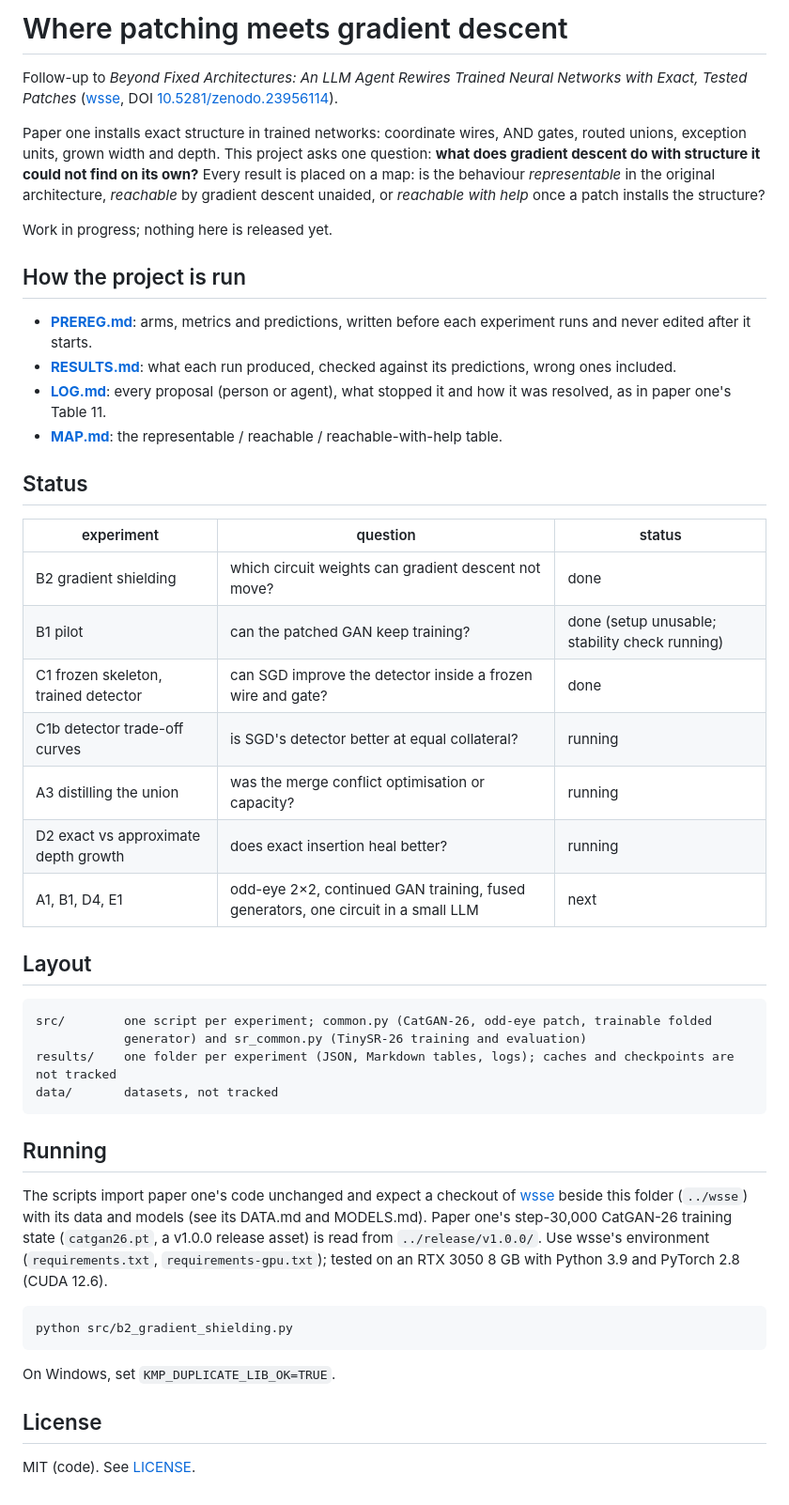
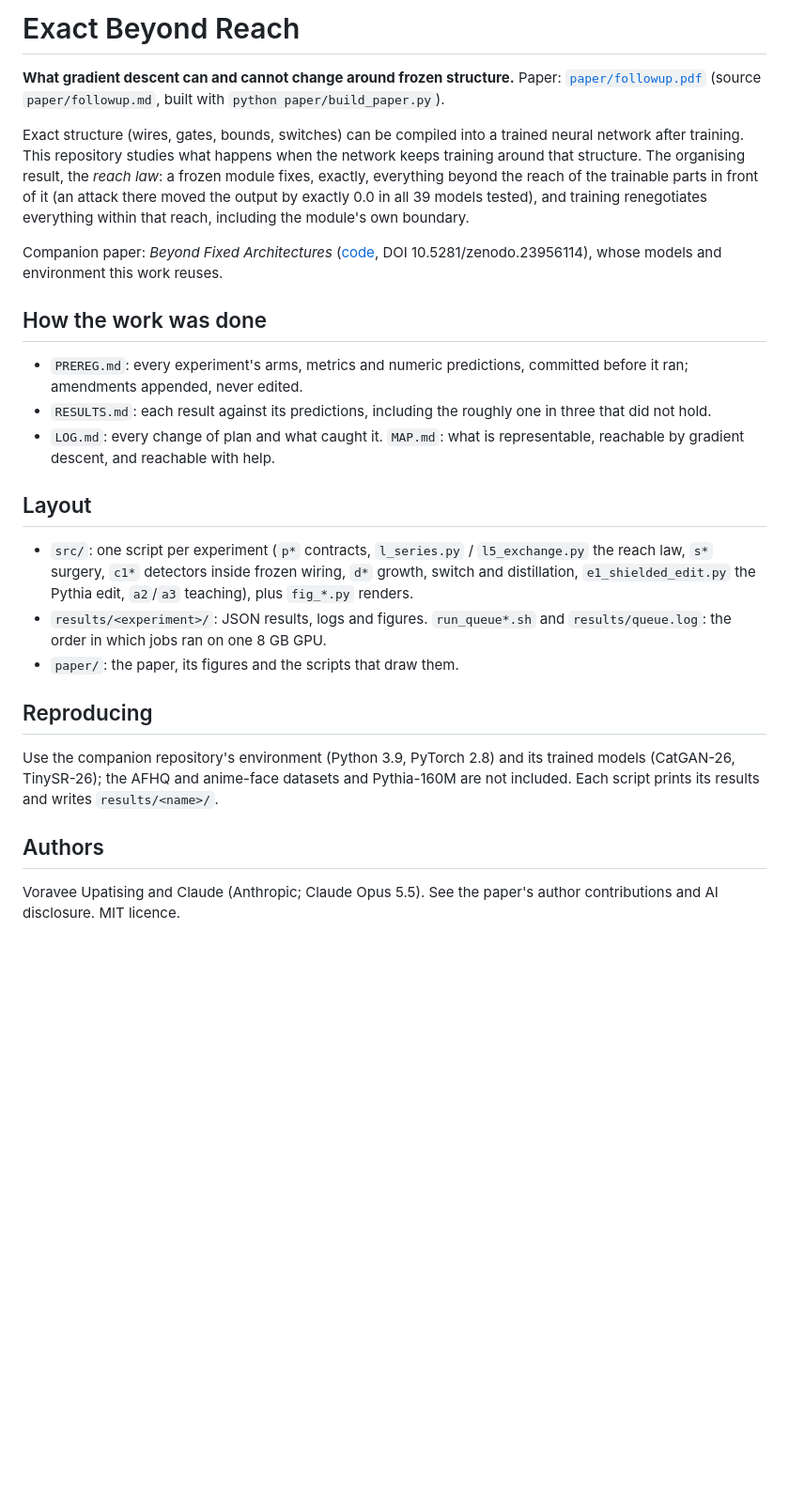
Before and after one commit to v-code-895/exact-beyond-reach, a Markdown page: README.md, the part around the change. Shown at 94% size. Rendered like a GitHub page; blank space fills up the shorter version.

Commit message:
Paper: hero figures (network vocabulary, odd-eyed cats), contract diagram with real maps, self-contained opening; README for the public repo
Co-Authored-By: Claude Opus 5.5 <noreply@anthropic.com>

````diff
--- a/README.md
+++ b/README.md
@@ -1,63 +1,30 @@
-# Where patching meets gradient descent
+# Exact Beyond Reach
 
-Follow-up to *Beyond Fixed Architectures: An LLM Agent Rewires Trained Neural Networks with Exact,
-Tested Patches* ([wsse](https://github.com/v-code-895/wsse), DOI
-[10.5281/zenodo.23956114](https://doi.org/10.5281/zenodo.23956114)).
+**What gradient descent can and cannot change around frozen structure.**
+Paper: [`paper/followup.pdf`](paper/followup.pdf) (source `paper/followup.md`, built with `python paper/build_paper.py`).
 
-Paper one installs exact structure in trained networks: coordinate wires, AND gates, routed unions,
-exception units, grown width and depth. This project asks one question: **what does gradient descent
-do with structure it could not find on its own?** Every result is placed on a map: is the behaviour
-*representable* in the original architecture, *reachable* by gradient descent unaided, or *reachable
-with help* once a patch installs the structure?
+Exact structure (wires, gates, bounds, switches) can be compiled into a trained neural network after training. This repository
+studies what happens when the network keeps training around that structure. The organising result, the *reach law*: a frozen module
+fixes, exactly, everything beyond the reach of the trainable parts in front of it (an attack there moved the output by exactly 0.0 in
+all 39 models tested), and training renegotiates everything within that reach, including the module's own boundary.
 
-Work in progress; nothing here is released yet.
+Companion paper: *Beyond Fixed Architectures* ([code](https://github.com/v-code-895/wsse), DOI 10.5281/zenodo.23956114), whose
+models and environment this work reuses.
 
-## How the project is run
-
-- **[PREREG.md](PREREG.md)**: arms, metrics and predictions, written before each experiment runs and
-  never edited after it starts.
-- **[RESULTS.md](RESULTS.md)**: what each run produced, checked against its predictions, wrong ones
-  included.
-- **[LOG.md](LOG.md)**: every proposal (person or agent), what stopped it and how it was resolved, as in
-  paper one's Table 11.
-- **[MAP.md](MAP.md)**: the representable / reachable / reachable-with-help table.
-
-## Status
-
-| experiment | question | status |
-|---|---|---|
-| B2 gradient shielding | which circuit weights can gradient descent not move? | done |
-| B1 pilot | can the patched GAN keep training? | done (setup unusable; stability check running) |
-| C1 frozen skeleton, trained detector | can SGD improve the detector inside a frozen wire and gate? | done |
-| C1b detector trade-off curves | is SGD's detector better at equal collateral? | running |
-| A3 distilling the union | was the merge conflict optimisation or capacity? | running |
-| D2 exact vs approximate depth growth | does exact insertion heal better? | running |
-| A1, B1, D4, E1 | odd-eye 2×2, continued GAN training, fused generators, one circuit in a small LLM | next |
+## How the work was done
+- `PREREG.md`: every experiment's arms, metrics and numeric predictions, committed before it ran; amendments appended, never edited.
+- `RESULTS.md`: each result against its predictions, including the roughly one in three that did not hold.
+- `LOG.md`: every change of plan and what caught it. `MAP.md`: what is representable, reachable by gradient descent, and reachable with help.
 
 ## Layout
+- `src/`: one script per experiment (`p*` contracts, `l_series.py` / `l5_exchange.py` the reach law, `s*` surgery, `c1*` detectors inside
+  frozen wiring, `d*` growth, switch and distillation, `e1_shielded_edit.py` the Pythia edit, `a2`/`a3` teaching), plus `fig_*.py` renders.
+- `results/<experiment>/`: JSON results, logs and figures. `run_queue*.sh` and `results/queue.log`: the order in which jobs ran on one 8 GB GPU.
+- `paper/`: the paper, its figures and the scripts that draw them.
 
-```
-src/        one script per experiment; common.py (CatGAN-26, odd-eye patch, trainable folded
-            generator) and sr_common.py (TinySR-26 training and evaluation)
-results/    one folder per experiment (JSON, Markdown tables, logs); caches and checkpoints are not tracked
-data/       datasets, not tracked
-```
+## Reproducing
+Use the companion repository's environment (Python 3.9, PyTorch 2.8) and its trained models (CatGAN-26, TinySR-26); the AFHQ and anime-face
+datasets and Pythia-160M are not included. Each script prints its results and writes `results/<name>/`.
 
-## Running
-
-The scripts import paper one's code unchanged and expect a checkout of
-[wsse](https://github.com/v-code-895/wsse) beside this folder (`../wsse`) with its data and models
-(see its DATA.md and MODELS.md). Paper one's step-30,000 CatGAN-26 training state (`catgan26.pt`, a
-v1.0.0 release asset) is read from `../release/v1.0.0/`. Use wsse's environment
-(`requirements.txt`, `requirements-gpu.txt`); tested on an RTX 3050 8 GB with Python 3.9 and
-PyTorch 2.8 (CUDA 12.6).
-
-```
-python src/b2_gradient_shielding.py
-```
-
-On Windows, set `KMP_DUPLICATE_LIB_OK=TRUE`.
-
-## License
-
-MIT (code). See [LICENSE](LICENSE).
+## Authors
+Voravee Upatising and Claude (Anthropic; Claude Opus 5.5). See the paper's author contributions and AI disclosure. MIT licence.
````
Also changed, not shown: paper/followup.md (+25 -13 lines), paper/figures/fig_contract_diagram.png (added), paper/figures/fig_vocabulary.png (added), 9 other files.
